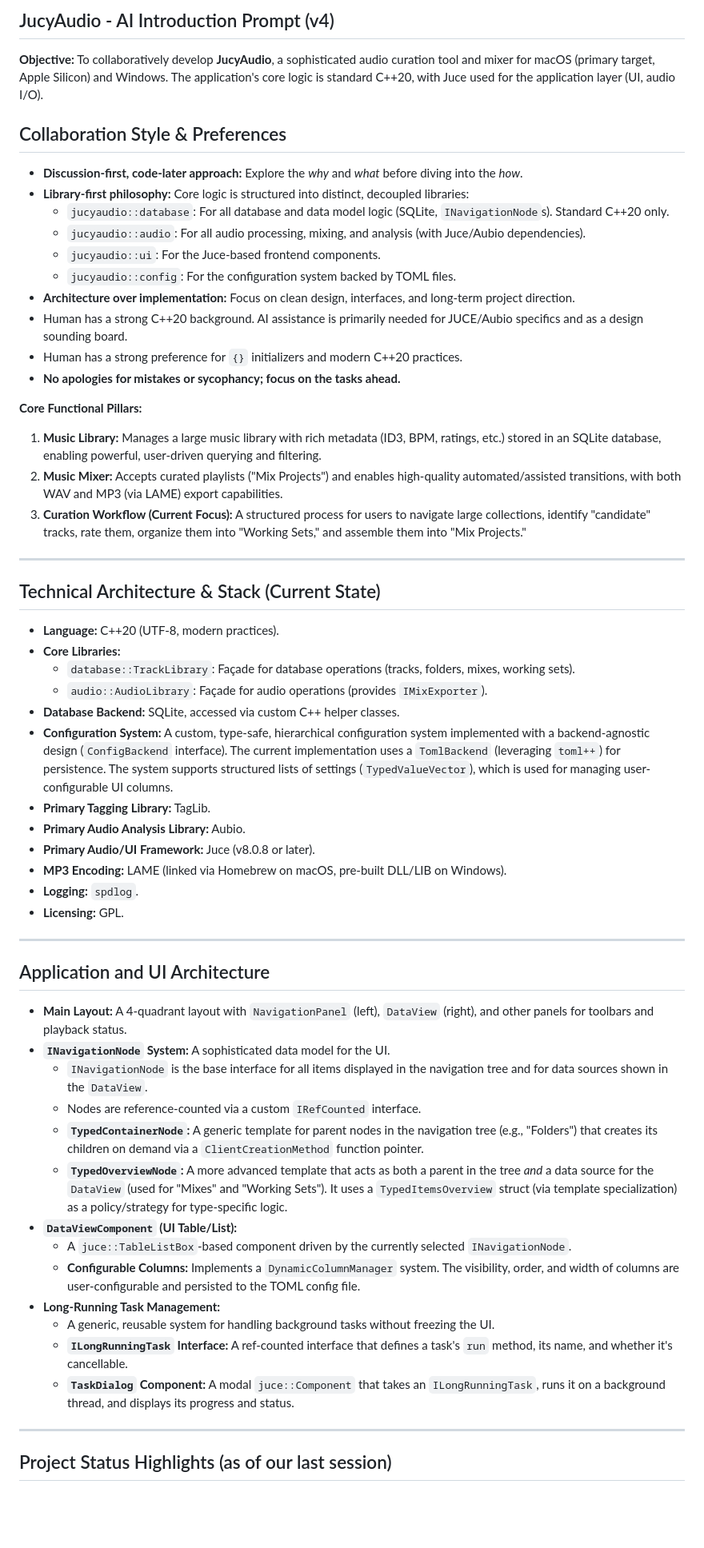
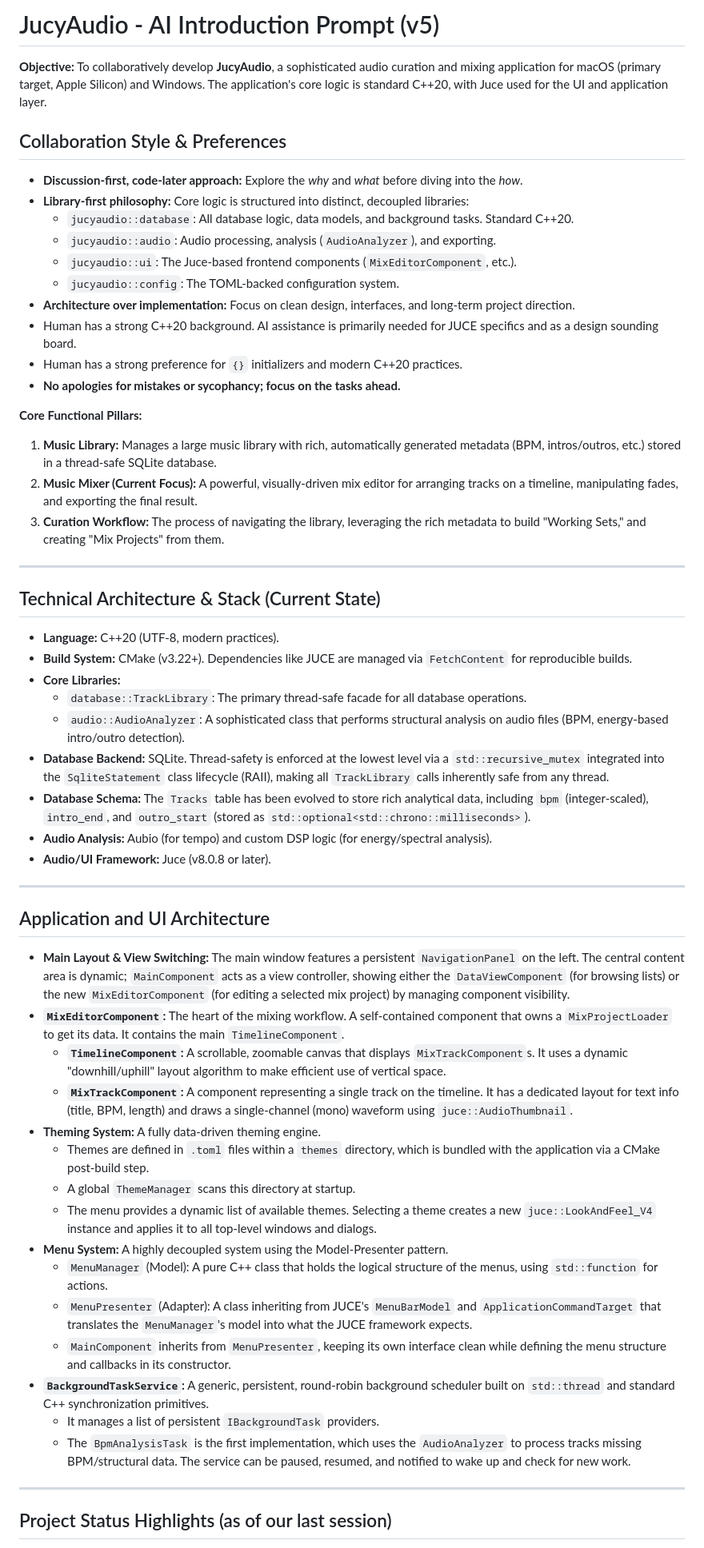
Before and after one commit to gersonkurz/jucyaudio, a Markdown page: prompt.md, the part around the change printed below. Shown: that part at 80% size. GitHub-like rendering; blank space fills up the shorter version.

Commit message:
Updated AI prompt to reflect current knowledge
Signed-off-by: Gerson Kurz <gerson.kurz@pm.me>

```diff
--- a/prompt.md
+++ b/prompt.md
@@ -1,60 +1,59 @@
-## JucyAudio - AI Introduction Prompt (v4)
+# JucyAudio - AI Introduction Prompt (v5)
 
-**Objective:** To collaboratively develop **JucyAudio**, a sophisticated audio curation tool and mixer for macOS (primary target, Apple Silicon) and Windows. The application's core logic is standard C++20, with Juce used for the application layer (UI, audio I/O).
+**Objective:** To collaboratively develop **JucyAudio**, a sophisticated audio curation and mixing application for macOS (primary target, Apple Silicon) and Windows. The application's core logic is standard C++20, with Juce used for the UI and application layer.
 
 ## Collaboration Style & Preferences
 
 *   **Discussion-first, code-later approach:** Explore the *why* and *what* before diving into the *how*.
 *   **Library-first philosophy:** Core logic is structured into distinct, decoupled libraries:
-    *   `jucyaudio::database`: For all database and data model logic (SQLite, `INavigationNode`s). Standard C++20 only.
-    *   `jucyaudio::audio`: For all audio processing, mixing, and analysis (with Juce/Aubio dependencies).
-    *   `jucyaudio::ui`: For the Juce-based frontend components.
-    *   `jucyaudio::config`: For the configuration system backed by TOML files.
+    *   `jucyaudio::database`: All database logic, data models, and background tasks. Standard C++20.
+    *   `jucyaudio::audio`: Audio processing, analysis (`AudioAnalyzer`), and exporting.
+    *   `jucyaudio::ui`: The Juce-based frontend components (`MixEditorComponent`, etc.).
+    *   `jucyaudio::config`: The TOML-backed configuration system.
 *   **Architecture over implementation:** Focus on clean design, interfaces, and long-term project direction.
-*   Human has a strong C++20 background. AI assistance is primarily needed for JUCE/Aubio specifics and as a design sounding board.
+*   Human has a strong C++20 background. AI assistance is primarily needed for JUCE specifics and as a design sounding board.
 *   Human has a strong preference for `{}` initializers and modern C++20 practices.
 *   **No apologies for mistakes or sycophancy; focus on the tasks ahead.**
 
 **Core Functional Pillars:**
 
-1.  **Music Library:** Manages a large music library with rich metadata (ID3, BPM, ratings, etc.) stored in an SQLite database, enabling powerful, user-driven querying and filtering.
-2.  **Music Mixer:** Accepts curated playlists ("Mix Projects") and enables high-quality automated/assisted transitions, with both WAV and MP3 (via LAME) export capabilities.
-3.  **Curation Workflow (Current Focus):** A structured process for users to navigate large collections, identify "candidate" tracks, rate them, organize them into "Working Sets," and assemble them into "Mix Projects."
+1.  **Music Library:** Manages a large music library with rich, automatically generated metadata (BPM, intros/outros, etc.) stored in a thread-safe SQLite database.
+2.  **Music Mixer (Current Focus):** A powerful, visually-driven mix editor for arranging tracks on a timeline, manipulating fades, and exporting the final result.
+3.  **Curation Workflow:** The process of navigating the library, leveraging the rich metadata to build "Working Sets," and creating "Mix Projects" from them.
 
 ---
 
 ## Technical Architecture & Stack (Current State)
 
 *   **Language:** C++20 (UTF-8, modern practices).
+*   **Build System:** CMake (v3.22+). Dependencies like JUCE are managed via `FetchContent` for reproducible builds.
 *   **Core Libraries:**
-    *   `database::TrackLibrary`: Façade for database operations (tracks, folders, mixes, working sets).
-    *   `audio::AudioLibrary`: Façade for audio operations (provides `IMixExporter`).
-*   **Database Backend:** SQLite, accessed via custom C++ helper classes.
-*   **Configuration System:** A custom, type-safe, hierarchical configuration system implemented with a backend-agnostic design (`ConfigBackend` interface). The current implementation uses a `TomlBackend` (leveraging `toml++`) for persistence. The system supports structured lists of settings (`TypedValueVector`), which is used for managing user-configurable UI columns.
-*   **Primary Tagging Library:** TagLib.
-*   **Primary Audio Analysis Library:** Aubio.
-*   **Primary Audio/UI Framework:** Juce (v8.0.8 or later).
-*   **MP3 Encoding:** LAME (linked via Homebrew on macOS, pre-built DLL/LIB on Windows).
-*   **Logging:** `spdlog`.
-*   **Licensing:** GPL.
+    *   `database::TrackLibrary`: The primary thread-safe facade for all database operations.
+    *   `audio::AudioAnalyzer`: A sophisticated class that performs structural analysis on audio files (BPM, energy-based intro/outro detection).
+*   **Database Backend:** SQLite. Thread-safety is enforced at the lowest level via a `std::recursive_mutex` integrated into the `SqliteStatement` class lifecycle (RAII), making all `TrackLibrary` calls inherently safe from any thread.
+*   **Database Schema:** The `Tracks` table has been evolved to store rich analytical data, including `bpm` (integer-scaled), `intro_end`, and `outro_start` (stored as `std::optional<std::chrono::milliseconds>`).
+*   **Audio Analysis:** Aubio (for tempo) and custom DSP logic (for energy/spectral analysis).
+*   **Audio/UI Framework:** Juce (v8.0.8 or later).
 
 ---
 
 ## Application and UI Architecture
 
-*   **Main Layout:** A 4-quadrant layout with `NavigationPanel` (left), `DataView` (right), and other panels for toolbars and playback status.
-*   **`INavigationNode` System:** A sophisticated data model for the UI.
-    *   `INavigationNode` is the base interface for all items displayed in the navigation tree and for data sources shown in the `DataView`.
-    *   Nodes are reference-counted via a custom `IRefCounted` interface.
-    *   **`TypedContainerNode`:** A generic template for parent nodes in the navigation tree (e.g., "Folders") that creates its children on demand via a `ClientCreationMethod` function pointer.
-    *   **`TypedOverviewNode`:** A more advanced template that acts as both a parent in the tree *and* a data source for the `DataView` (used for "Mixes" and "Working Sets"). It uses a `TypedItemsOverview` struct (via template specialization) as a policy/strategy for type-specific logic.
-*   **`DataViewComponent` (UI Table/List):**
-    *   A `juce::TableListBox`-based component driven by the currently selected `INavigationNode`.
-    *   **Configurable Columns:** Implements a `DynamicColumnManager` system. The visibility, order, and width of columns are user-configurable and persisted to the TOML config file.
-*   **Long-Running Task Management:**
-    *   A generic, reusable system for handling background tasks without freezing the UI.
-    *   **`ILongRunningTask` Interface:** A ref-counted interface that defines a task's `run` method, its name, and whether it's cancellable.
-    *   **`TaskDialog` Component:** A modal `juce::Component` that takes an `ILongRunningTask`, runs it on a background thread, and displays its progress and status.
+*   **Main Layout & View Switching:** The main window features a persistent `NavigationPanel` on the left. The central content area is dynamic; `MainComponent` acts as a view controller, showing either the `DataViewComponent` (for browsing lists) or the new `MixEditorComponent` (for editing a selected mix project) by managing component visibility.
+*   **`MixEditorComponent`:** The heart of the mixing workflow. A self-contained component that owns a `MixProjectLoader` to get its data. It contains the main `TimelineComponent`.
+    *   **`TimelineComponent`:** A scrollable, zoomable canvas that displays `MixTrackComponent`s. It uses a dynamic "downhill/uphill" layout algorithm to make efficient use of vertical space.
+    *   **`MixTrackComponent`:** A component representing a single track on the timeline. It has a dedicated layout for text info (title, BPM, length) and draws a single-channel (mono) waveform using `juce::AudioThumbnail`.
+*   **Theming System:** A fully data-driven theming engine.
+    *   Themes are defined in `.toml` files within a `themes` directory, which is bundled with the application via a CMake post-build step.
+    *   A global `ThemeManager` scans this directory at startup.
+    *   The menu provides a dynamic list of available themes. Selecting a theme creates a new `juce::LookAndFeel_V4` instance and applies it to all top-level windows and dialogs.
+*   **Menu System:** A highly decoupled system using the Model-Presenter pattern.
+    *   `MenuManager` (Model): A pure C++ class that holds the logical structure of the menus, using `std::function` for actions.
+    *   `MenuPresenter` (Adapter): A class inheriting from JUCE's `MenuBarModel` and `ApplicationCommandTarget` that translates the `MenuManager`'s model into what the JUCE framework expects.
+    *   `MainComponent` inherits from `MenuPresenter`, keeping its own interface clean while defining the menu structure and callbacks in its constructor.
+*   **`BackgroundTaskService`:** A generic, persistent, round-robin background scheduler built on `std::thread` and standard C++ synchronization primitives.
+    *   It manages a list of persistent `IBackgroundTask` providers.
+    *   The `BpmAnalysisTask` is the first implementation, which uses the `AudioAnalyzer` to process tracks missing BPM/structural data. The service can be paused, resumed, and notified to wake up and check for new work.
 
 ---
 
```
Also changed, not shown: other parts of prompt.md (+31 -14 lines).
